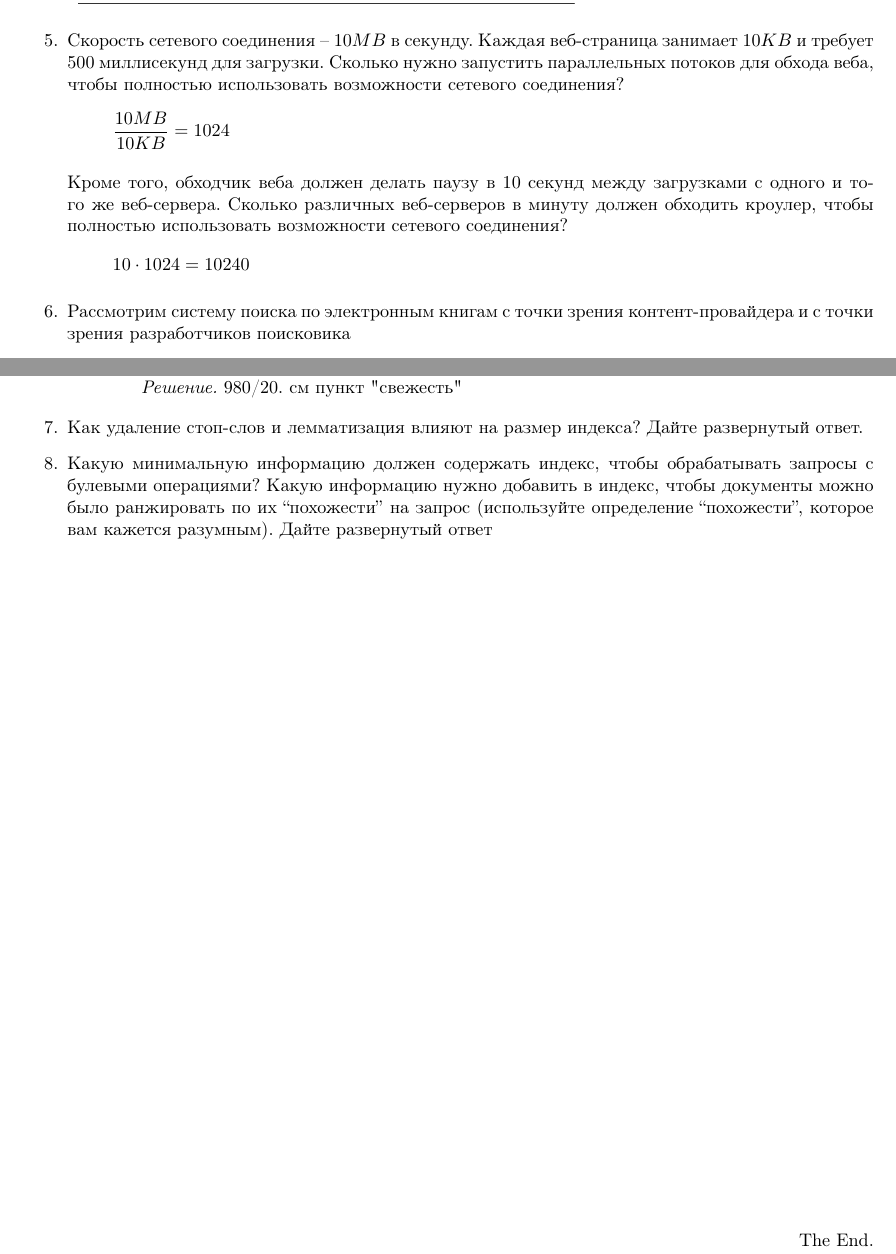
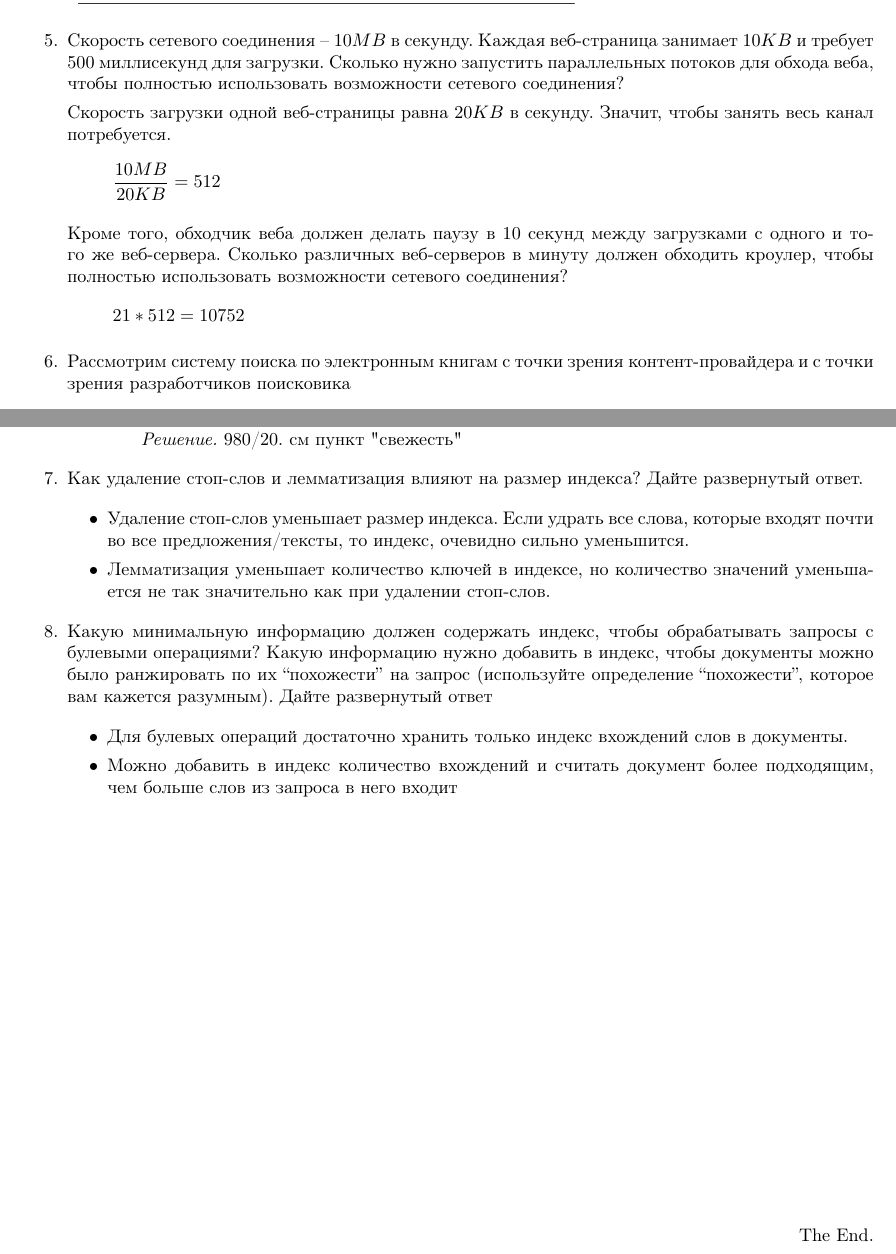
Before and after one commit to Roenke/information-retrieval, a LaTeX document (report.tex, which reads ha/ha1.tex): two parts of pages 2 and 3 of 3, joined at a grey line, cut so that both start at the same text. Compiled offline with pdfLaTeX.

Commit message:
Add solution for task 8

```diff
--- a/ha/ha1.tex
+++ b/ha/ha1.tex
@@ -75,15 +75,17 @@
 	\item Скорость сетевого соединения – $10MB$ в секунду. Каждая веб-страница занимает
 	$10KB$ и требует $500$ миллисекунд для загрузки. Сколько нужно запустить параллельных
 	потоков для обхода веба, чтобы полностью использовать возможности сетевого соединения?
+
+	Скорость загрузки одной веб-страницы равна $20KB$ в секунду. Значит, чтобы занять весь канал потребуется.
 	\begin{equation*}
-		\frac{10MB}{10KB} = 1024
+		\frac{10MB}{20KB} = 512
 	\end{equation*}
 
 	Кроме того, обходчик веба должен делать паузу в $10$ секунд между загрузками с одного и
 	того же веб-сервера. Сколько различных веб-серверов в минуту должен обходить кроулер,
 	чтобы полностью использовать возможности сетевого соединения?
 	\begin{equation*}
-		10 \cdot 1024 = 10240
+		21 * 512 = 10752
 	\end{equation*}
 
 	\item Рассмотрим систему поиска по электронным книгам с точки зрения контент-провайдера и
@@ -139,8 +141,18 @@
 	\item  Как удаление стоп-слов и лемматизация влияют на размер индекса? Дайте
 	развернутый ответ.
 
+	\begin{itemize}
+		\item Удаление стоп-слов уменьшает размер индекса. Если удрать все слова, которые входят почти во все предложения/тексты, то индекс, очевидно сильно уменьшится.
+		\item Лемматизация уменьшает количество ключей в индексе, но количество значений уменьшается не так значительно как при удалении стоп-слов.
+	\end{itemize}
+
 	\item Какую минимальную информацию должен содержать индекс, чтобы обрабатывать запросы с
 	булевыми операциями? Какую информацию нужно добавить в индекс, чтобы документы можно было
 	ранжировать по их “похожести” на запрос (используйте определение “похожести”, которое вам
 	кажется разумным). Дайте развернутый ответ
+
+	\begin{itemize}
+		\item Для булевых операций достаточно хранить только индекс вхождений слов в документы.
+		\item Можно добавить в индекс количество вхождений и считать документ более подходящим, чем больше слов из запроса в него входит
+	\end{itemize}
 \end{enumerate}
```
